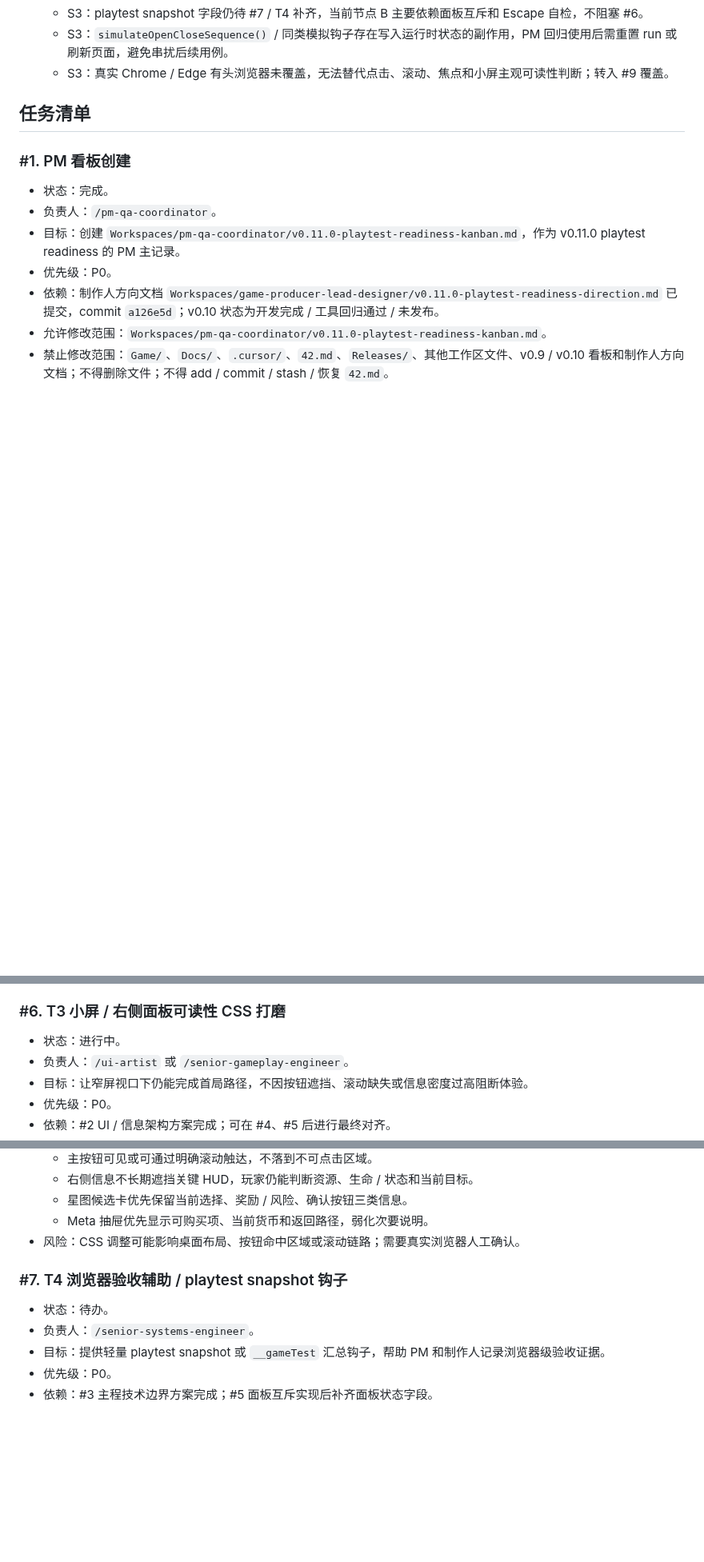
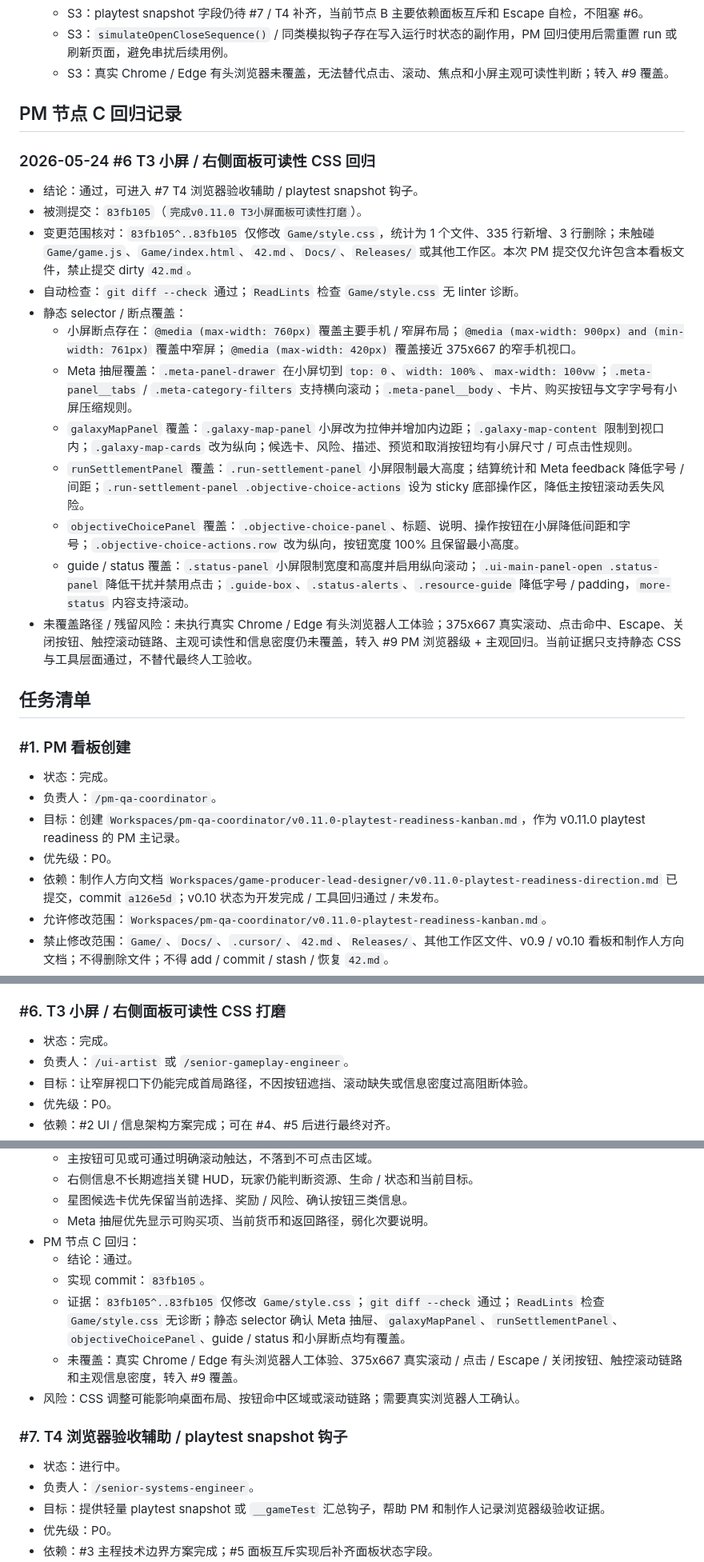
Before and after one commit to Ax72864/SDSpaceGame, a Markdown page: Workspaces/pm-qa-coordinator/v0.11.0-playtest-readiness-kanban.md, 3 parts joined by grey strips. Shown at 80% size. Drawn GitHub-style; blank space fills up the shorter version.

Commit message:
完成v0.11.0 T3节点C回归
Co-authored-by: Cursor <cursoragent@cursor.com>

```diff
--- a/Workspaces/pm-qa-coordinator/v0.11.0-playtest-readiness-kanban.md
+++ b/Workspaces/pm-qa-coordinator/v0.11.0-playtest-readiness-kanban.md
@@ -129,6 +129,23 @@
   - S3：playtest snapshot 字段仍待 #7 / T4 补齐，当前节点 B 主要依赖面板互斥和 Escape 自检，不阻塞 #6。
   - S3：`simulateOpenCloseSequence()` / 同类模拟钩子存在写入运行时状态的副作用，PM 回归使用后需重置 run 或刷新页面，避免串扰后续用例。
   - S3：真实 Chrome / Edge 有头浏览器未覆盖，无法替代点击、滚动、焦点和小屏主观可读性判断；转入 #9 覆盖。
+
+## PM 节点 C 回归记录
+
+### 2026-05-24 #6 T3 小屏 / 右侧面板可读性 CSS 回归
+
+- 结论：通过，可进入 #7 T4 浏览器验收辅助 / playtest snapshot 钩子。
+- 被测提交：`83fb105`（`完成v0.11.0 T3小屏面板可读性打磨`）。
+- 变更范围核对：`83fb105^..83fb105` 仅修改 `Game/style.css`，统计为 1 个文件、335 行新增、3 行删除；未触碰 `Game/game.js`、`Game/index.html`、`42.md`、`Docs/`、`Releases/` 或其他工作区。本次 PM 提交仅允许包含本看板文件，禁止提交 dirty `42.md`。
+- 自动检查：`git diff --check` 通过；`ReadLints` 检查 `Game/style.css` 无 linter 诊断。
+- 静态 selector / 断点覆盖：
+  - 小屏断点存在：`@media (max-width: 760px)` 覆盖主要手机 / 窄屏布局；`@media (max-width: 900px) and (min-width: 761px)` 覆盖中窄屏；`@media (max-width: 420px)` 覆盖接近 375x667 的窄手机视口。
+  - Meta 抽屉覆盖：`.meta-panel-drawer` 在小屏切到 `top: 0`、`width: 100%`、`max-width: 100vw`；`.meta-panel__tabs` / `.meta-category-filters` 支持横向滚动；`.meta-panel__body`、卡片、购买按钮与文字字号有小屏压缩规则。
+  - `galaxyMapPanel` 覆盖：`.galaxy-map-panel` 小屏改为拉伸并增加内边距；`.galaxy-map-content` 限制到视口内；`.galaxy-map-cards` 改为纵向；候选卡、风险、描述、预览和取消按钮均有小屏尺寸 / 可点击性规则。
+  - `runSettlementPanel` 覆盖：`.run-settlement-panel` 小屏限制最大高度；结算统计和 Meta feedback 降低字号 / 间距；`.run-settlement-panel .objective-choice-actions` 设为 sticky 底部操作区，降低主按钮滚动丢失风险。
+  - `objectiveChoicePanel` 覆盖：`.objective-choice-panel`、标题、说明、操作按钮在小屏降低间距和字号；`.objective-choice-actions.row` 改为纵向，按钮宽度 100% 且保留最小高度。
+  - guide / status 覆盖：`.status-panel` 小屏限制宽度和高度并启用纵向滚动；`.ui-main-panel-open .status-panel` 降低干扰并禁用点击；`.guide-box`、`.status-alerts`、`.resource-guide` 降低字号 / padding，`more-status` 内容支持滚动。
+- 未覆盖路径 / 残留风险：未执行真实 Chrome / Edge 有头浏览器人工体验；375x667 真实滚动、点击命中、Escape、关闭按钮、触控滚动链路、主观可读性和信息密度仍未覆盖，转入 #9 PM 浏览器级 + 主观回归。当前证据只支持静态 CSS 与工具层面通过，不替代最终人工验收。
 
 ## 任务清单
 
@@ -245,7 +262,7 @@
 
 ### #6. T3 小屏 / 右侧面板可读性 CSS 打磨
 
-- 状态：进行中。
+- 状态：完成。
 - 负责人：`/ui-artist` 或 `/senior-gameplay-engineer`。
 - 目标：让窄屏视口下仍能完成首局路径，不因按钮遮挡、滚动缺失或信息密度过高阻断体验。
 - 优先级：P0。
@@ -258,11 +275,16 @@
   - 右侧信息不长期遮挡关键 HUD，玩家仍能判断资源、生命 / 状态和当前目标。
   - 星图候选卡优先保留当前选择、奖励 / 风险、确认按钮三类信息。
   - Meta 抽屉优先显示可购买项、当前货币和返回路径，弱化次要说明。
+- PM 节点 C 回归：
+  - 结论：通过。
+  - 实现 commit：`83fb105`。
+  - 证据：`83fb105^..83fb105` 仅修改 `Game/style.css`；`git diff --check` 通过；`ReadLints` 检查 `Game/style.css` 无诊断；静态 selector 确认 Meta 抽屉、`galaxyMapPanel`、`runSettlementPanel`、`objectiveChoicePanel`、guide / status 和小屏断点均有覆盖。
+  - 未覆盖：真实 Chrome / Edge 有头浏览器人工体验、375x667 真实滚动 / 点击 / Escape / 关闭按钮、触控滚动链路和主观信息密度，转入 #9 覆盖。
 - 风险：CSS 调整可能影响桌面布局、按钮命中区域或滚动链路；需要真实浏览器人工确认。
 
 ### #7. T4 浏览器验收辅助 / playtest snapshot 钩子
 
-- 状态：待办。
+- 状态：进行中。
 - 负责人：`/senior-systems-engineer`。
 - 目标：提供轻量 playtest snapshot 或 `__gameTest` 汇总钩子，帮助 PM 和制作人记录浏览器级验收证据。
 - 优先级：P0。
```
Also changed, not shown: other parts of Workspaces/pm-qa-coordinator/v0.11.0-playtest-readiness-kanban.md (+2 -2 lines).
